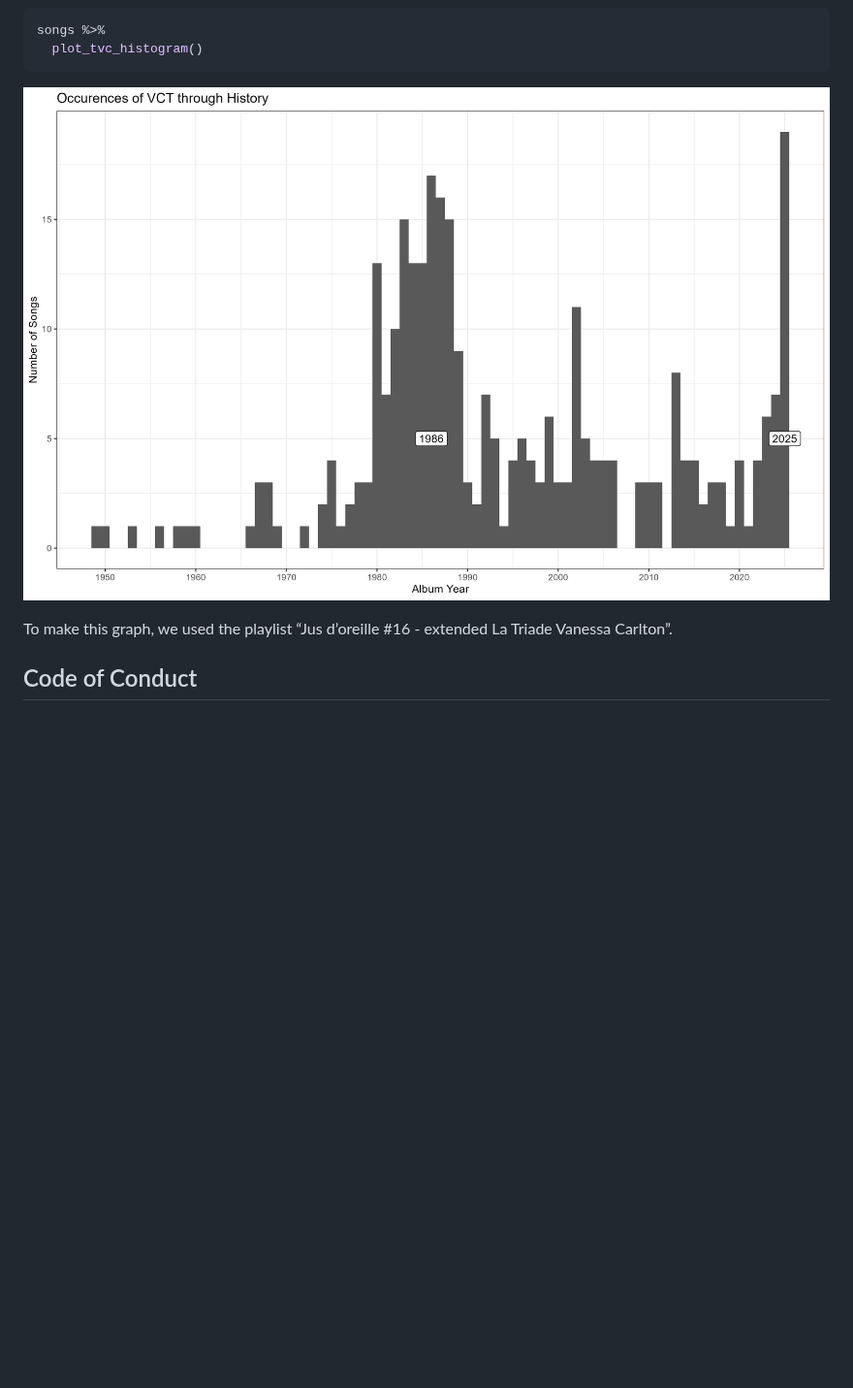
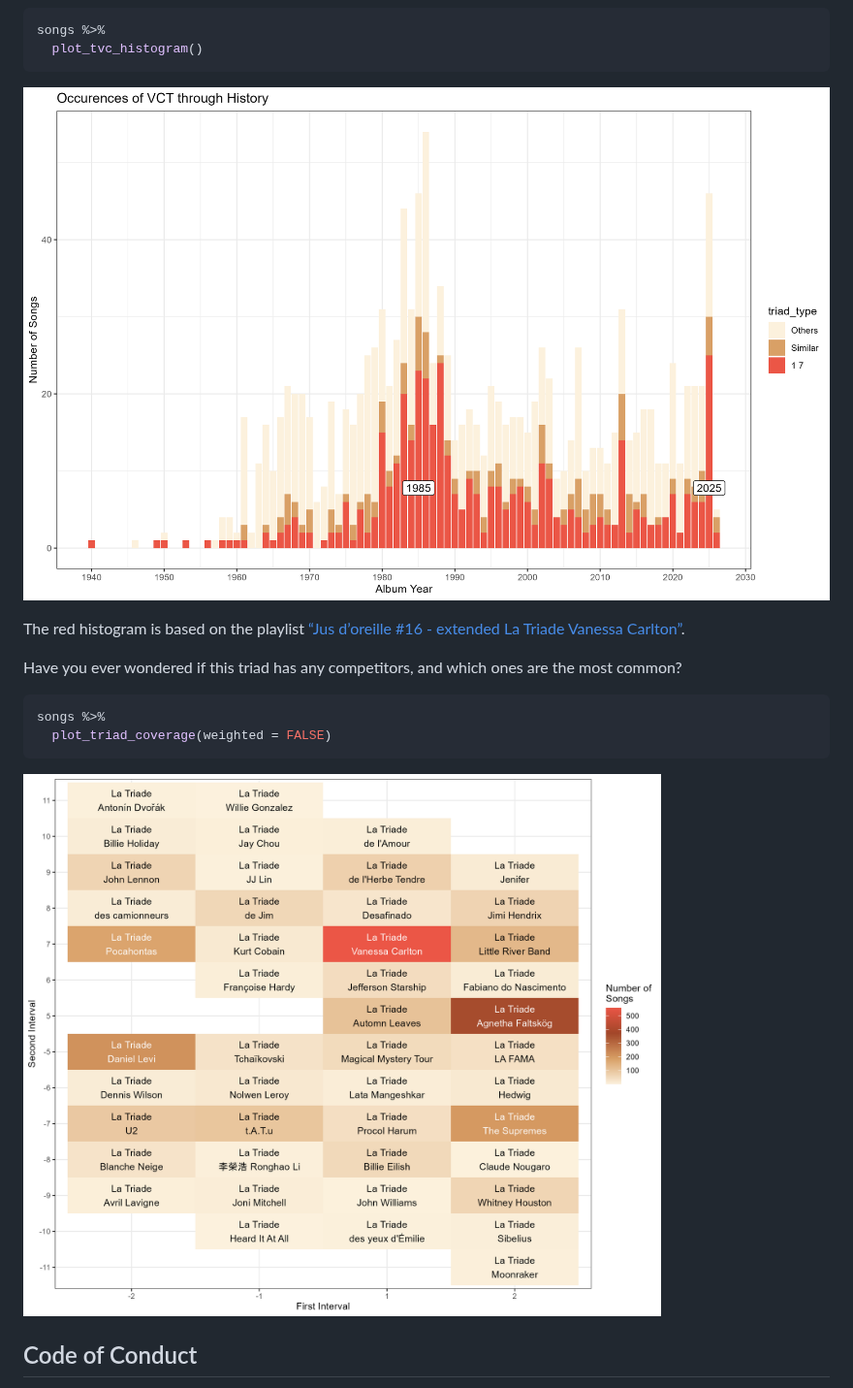
Before and after one commit to Albus5108/tvc, a Markdown page: README.md, the part around the change. Shown at 97% size. Rendered like a GitHub page; pictures changed too: vignettes/histogram-triad-vanessa-carlton.png, vignettes/raster-occurence-triads.png (added); blank space fills up the shorter version.

Commit message:
update README
- update README and figures
- update plot_tvc_histogram and scale_fill : add category "Similar"

````diff
--- a/README.md
+++ b/README.md
@@ -65,8 +65,19 @@ songs %>%
 
 ![](./vignettes/histogram-triad-vanessa-carlton.png)
 
-To make this graph, we used the playlist “Jus d’oreille \#16 - extended
-La Triade Vanessa Carlton”.
+The red histogram is based on the playlist [“Jus d’oreille \#16 -
+extended La Triade Vanessa
+Carlton”](https://open.spotify.com/playlist/1mqmeqSKJeXo6GjiMRfutj).
+
+Have you ever wondered if this triad has any competitors, and which ones
+are the most common?
+
+``` r
+songs %>%
+  plot_triad_coverage(weighted = FALSE)
+```
+
+![](./vignettes/raster-occurence-triads.png)
 
 ## Code of Conduct
 
````
Also changed, not shown: 6 other files.
